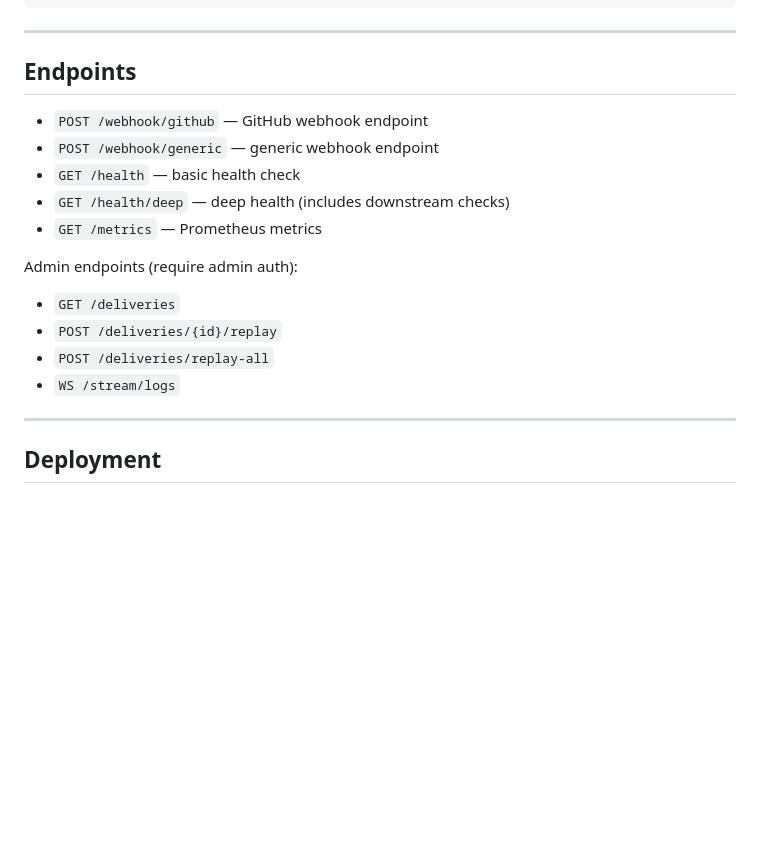
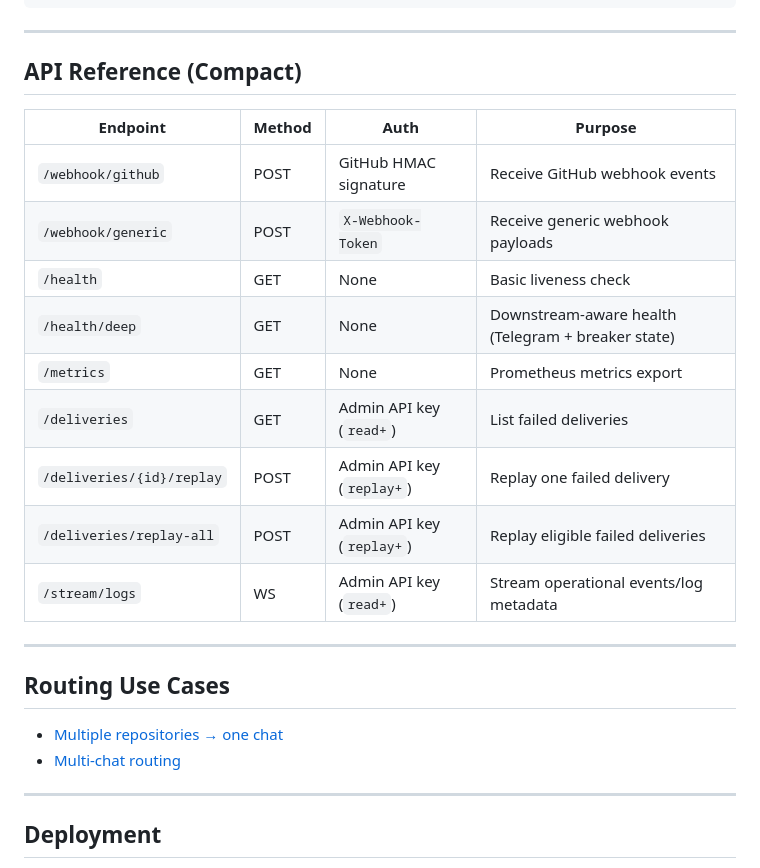
Before and after one commit to Dunrip/dunrip-webhook-bridge, a Markdown page: README.md, the part around the change. Rendered like a GitHub page; blank space fills up the shorter version.

Commit message:
docs: add api reference, use-cases, and changelog

```diff
--- a/README.md
+++ b/README.md
@@ -111,19 +111,27 @@ make down         # stop services
 
 ---
 
-## Endpoints
+## API Reference (Compact)
 
-- `POST /webhook/github` — GitHub webhook endpoint
-- `POST /webhook/generic` — generic webhook endpoint
-- `GET /health` — basic health check
-- `GET /health/deep` — deep health (includes downstream checks)
-- `GET /metrics` — Prometheus metrics
+| Endpoint | Method | Auth | Purpose |
+| --- | --- | --- | --- |
+| `/webhook/github` | POST | GitHub HMAC signature | Receive GitHub webhook events |
+| `/webhook/generic` | POST | `X-Webhook-Token` | Receive generic webhook payloads |
+| `/health` | GET | None | Basic liveness check |
+| `/health/deep` | GET | None | Downstream-aware health (Telegram + breaker state) |
+| `/metrics` | GET | None | Prometheus metrics export |
+| `/deliveries` | GET | Admin API key (`read+`) | List failed deliveries |
+| `/deliveries/{id}/replay` | POST | Admin API key (`replay+`) | Replay one failed delivery |
+| `/deliveries/replay-all` | POST | Admin API key (`replay+`) | Replay eligible failed deliveries |
+| `/stream/logs` | WS | Admin API key (`read+`) | Stream operational events/log metadata |
 
-Admin endpoints (require admin auth):
-- `GET /deliveries`
-- `POST /deliveries/{id}/replay`
-- `POST /deliveries/replay-all`
-- `WS /stream/logs`
+
+---
+
+## Routing Use Cases
+
+- [Multiple repositories → one chat](docs/use-cases-routing.md#multiple-repositories--one-chat)
+- [Multi-chat routing](docs/use-cases-routing.md#multi-chat-routing)
 
 ---
 
```
Also changed, not shown: CHANGELOG.md (added, +25 -0 lines), docs/use-cases-routing.md (added, +64 -0 lines).
